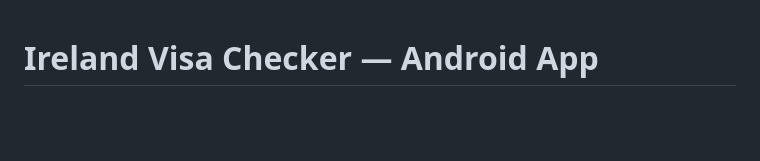
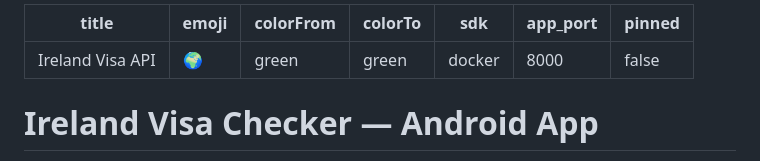
Before and after one commit to shayshankr/ireland-visa-checker-android, a Markdown page: README.md, the part around the change. GitHub-like rendering; blank space fills up the shorter version.

Commit message:
Add HuggingFace Space config to root README

```diff
--- a/README.md
+++ b/README.md
@@ -1,3 +1,13 @@
+---
+title: Ireland Visa API
+emoji: 🌍
+colorFrom: green
+colorTo: green
+sdk: docker
+app_port: 8000
+pinned: false
+---
+
 # Ireland Visa Checker — Android App
 
 Native Android app (Flutter) + FastAPI backend for checking Irish visa application decisions across five embassies (New Delhi, Beijing, Abuja, Abu Dhabi, Ankara).
```
